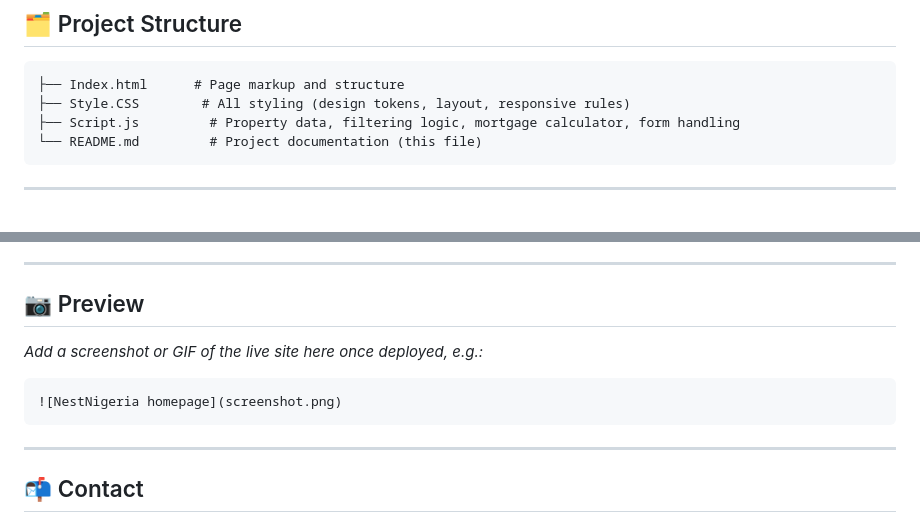
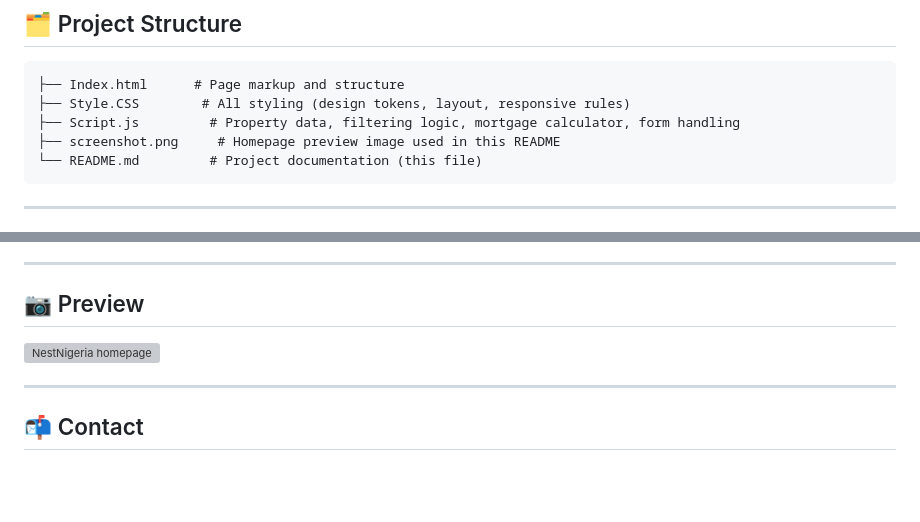
Before and after one commit to Adelusijoshua/nestnigeria-real-estate, a Markdown page: README.md, 2 parts joined by grey strips. GitHub-like rendering; blank space fills up the shorter version; grey boxes are pictures that could not be loaded.

````diff
--- a/README.md
+++ b/README.md
@@ -31,6 +31,7 @@ NestNigeria is a front-end concept website for a Nigerian real-estate platform,
 ├── Index.html      # Page markup and structure
 ├── Style.CSS        # All styling (design tokens, layout, responsive rules)
 ├── Script.js         # Property data, filtering logic, mortgage calculator, form handling
+├── screenshot.png     # Homepage preview image used in this README
 └── README.md         # Project documentation (this file)
 ```
 
@@ -94,11 +95,7 @@ This is a static site with no build tools or dependencies required.
 
 ## 📷 Preview
 
-_Add a screenshot or GIF of the live site here once deployed, e.g.:_
-
-```markdown
 ![NestNigeria homepage](screenshot.png)
-```
 
 ---
 
````
